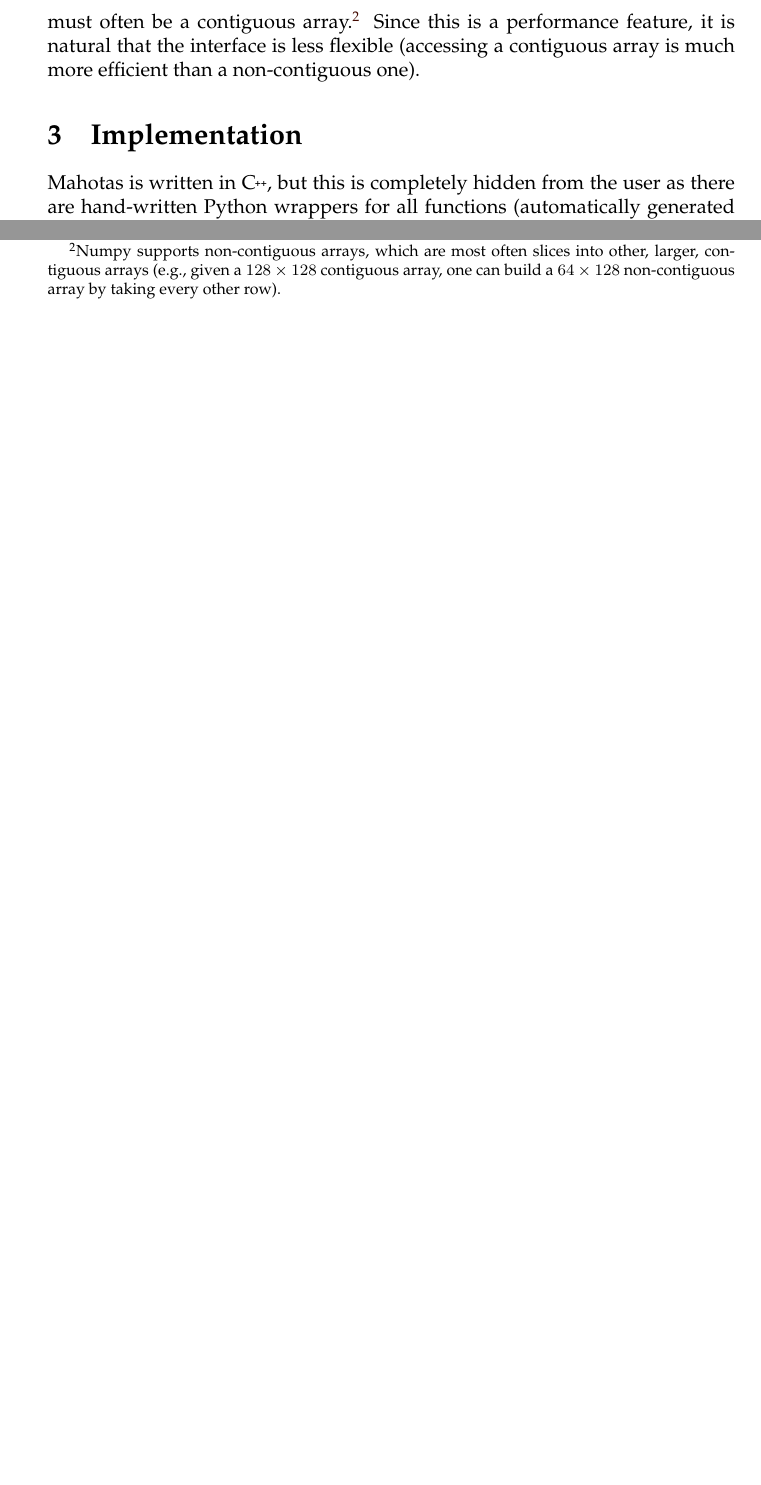
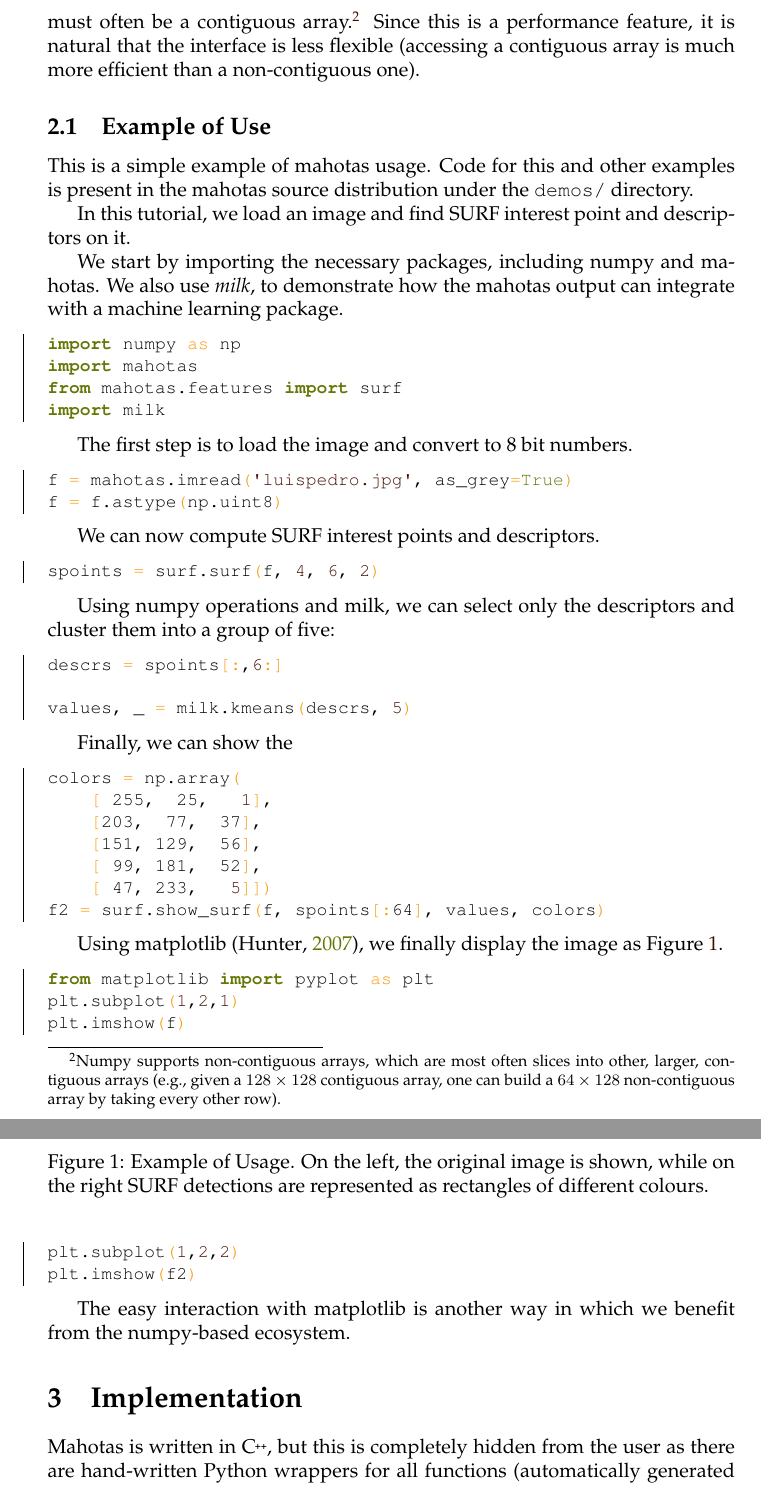
Before and after one commit to luispedro/mahotas-paper, a LaTeX document (paper.tex): two parts of page 3 of 6 before the commit and two parts of pages 3 and 4 of 7 after it, joined at a grey line, cut so that both start at the same text, the shorter picture padded with empty space. Compiled offline with pdfLaTeX.

Commit message:
TXT+FIG Add example usage

```diff
--- a/paper.tex
+++ b/paper.tex
@@ -122,3 +122,67 @@ arrays, which are most often slices into other, larger, contiguous arrays
 performance feature, it is natural that the interface is less flexible
 (accessing a contiguous array is much more efficient than a non-contiguous
 one).
+
+\subsection{Example of Use}
+
+This is a simple example of mahotas usage. Code for this and other examples is
+present in the mahotas source distribution under the \texttt{demos/} directory.
+
+In this tutorial, we load an image and find SURF interest point and descriptors
+on it.
+
+We start by importing the necessary packages, including numpy and mahotas. We
+also use \textit{milk}, to demonstrate how the mahotas output can integrate
+with a machine learning package.
+
+\begin{python}
+import numpy as np
+import mahotas
+from mahotas.features import surf
+import milk
+\end{python}
+
+The first step is to load the image and convert to 8~bit numbers.
+\begin{python}
+f = mahotas.imread('luispedro.jpg', as_grey=True)
+f = f.astype(np.uint8)
+\end{python}
+
+We can now compute SURF interest points and descriptors.
+\begin{python}
+spoints = surf.surf(f, 4, 6, 2)
+\end{python}
+
+Using numpy operations and milk, we can select only the descriptors and cluster
+them into a group of five:
+
+\begin{python}
+descrs = spoints[:,6:]
+
+values, _ = milk.kmeans(descrs, 5)
+\end{python}
+
+Finally, we can show the
+\begin{python}
+colors = np.array(
+    [ 255,  25,   1],
+    [203,  77,  37],
+    [151, 129,  56],
+    [ 99, 181,  52],
+    [ 47, 233,   5]])
+f2 = surf.show_surf(f, spoints[:64], values, colors)
+\end{python}
+
+Using matplotlib~\citep{10.1109/MCSE.2007.55}, we finally display the image as
+Figure~\ref{fig:surf}.
+
+\begin{python}
+from matplotlib import pyplot as plt
+plt.subplot(1,2,1)
+plt.imshow(f)
+plt.subplot(1,2,2)
+plt.imshow(f2)
+\end{python}
+
+The easy interaction with matplotlib is another way in which we benefit from
+the numpy-based ecosystem.
@@ -125,3 +194,7 @@ one).
+\caption{Example of Usage. On the left, the original image is shown, while on
+the right SURF detections are represented as rectangles of different colours.}
+\label{fig:surf}
+\end{figure}
 
 \section{Implementation}
 
```
Also changed, not shown: references.bib (+30 -0 lines), figures/luispedro.jpg (added), paper.tex (5 more changed lines), 2 other files.
